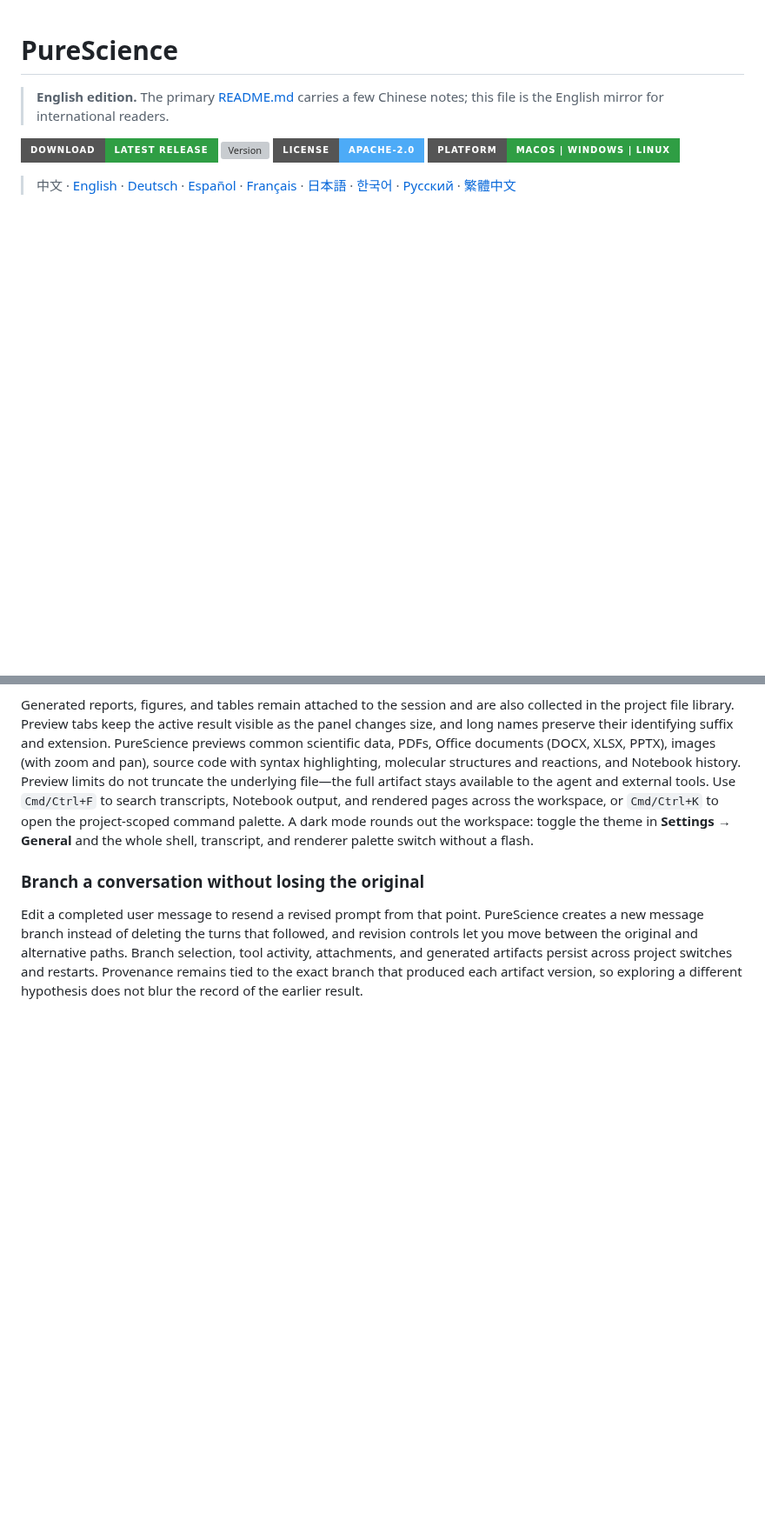
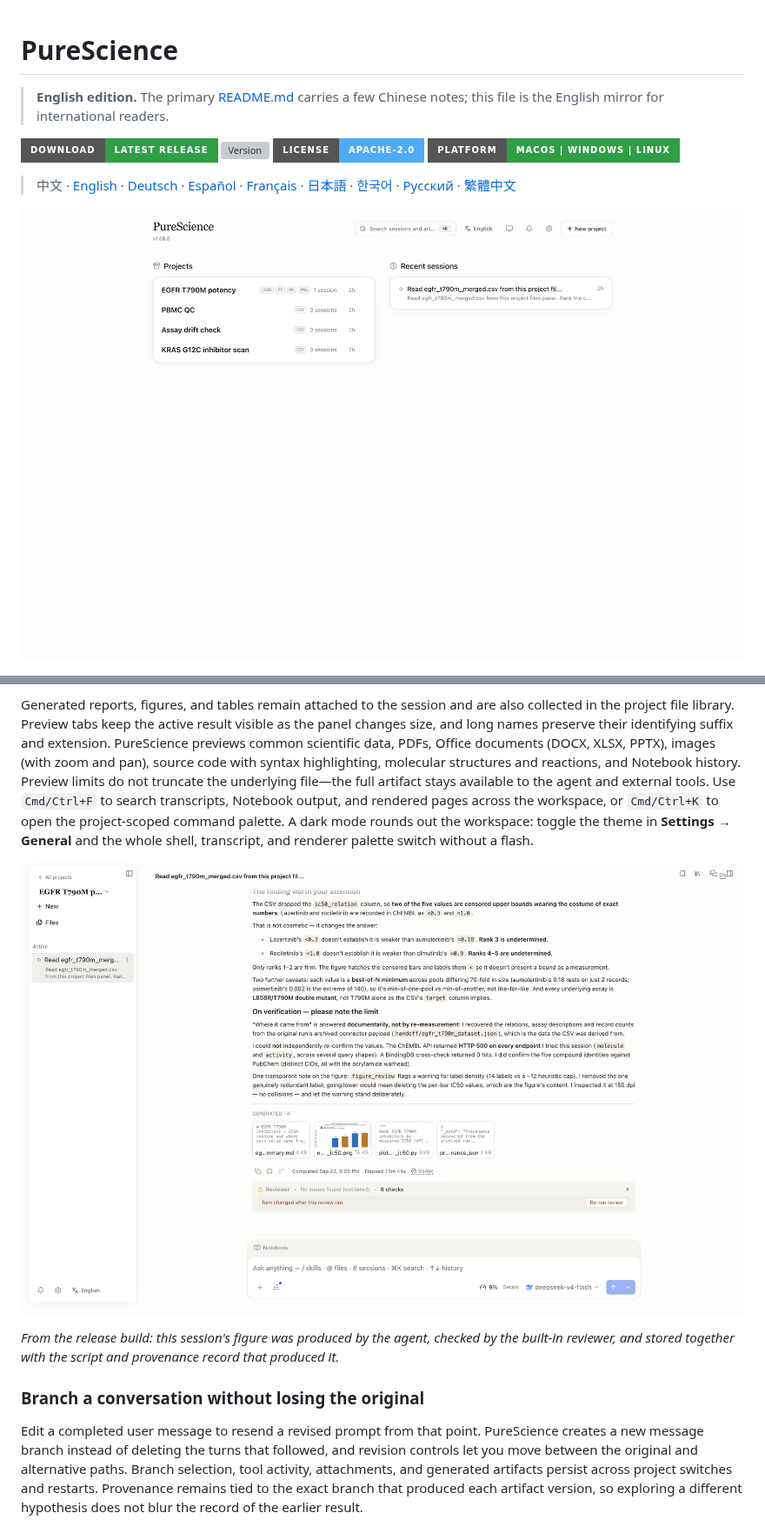
Before and after one commit to naiyixi/PureScience, a Markdown page: README.en.md, 2 parts joined by grey strips. Shown at 87% size. Rendered like a GitHub page; pictures changed too: docs/screenshots/session-1.68.0.png (added), docs/screenshots/workspace-1.68.0.png (added); badges without logos; blank space fills up the shorter version; grey boxes are pictures that could not be loaded.

```diff
--- a/README.en.md
+++ b/README.en.md
@@ -8,6 +8,8 @@
 [![Platform](https://img.shields.io/badge/Platform-macOS%20%7C%20Windows%20%7C%20Linux-2f9e44?style=for-the-badge)](https://github.com/naiyixi/PureScience/releases/latest)
 
 > 中文 · [English](README.en.md) · [Deutsch](README.de.md) · [Español](README.es.md) · [Français](README.fr.md) · [日本語](README.ja.md) · [한국어](README.ko.md) · [Русский](README.ru.md) · [繁體中文](README.zh-Hant.md)
+
+![The PureScience workspace as shipped in v1.68.0 — project cards naming the artifact types each holds, with the session list beside them](docs/screenshots/workspace-1.68.0.png)
 
 ![A potency chart the agent produced from a real run — EGFR T790M inhibitors, ranked](docs/demo-verification/egfr_t790m_ic50.png)
 
@@ -102,6 +104,10 @@ PureScience organizes research into projects and sessions so that every result c
 Projects keep related sessions, uploads, generated files, and preview state together. The conversation records the agent's answer and the commands, file reads, edits, searches, and connector calls that produced it. Each generated artifact is stored as an immutable, checksummed version. Its **Provenance** view exposes the evidence PureScience could verify at creation time: producer code and execution history, referenced inputs, an observed environment inventory, the producing conversation branch, and any version-scoped reviewer findings. Missing evidence is shown as unavailable instead of being guessed.
 
 Generated reports, figures, and tables remain attached to the session and are also collected in the project file library. Preview tabs keep the active result visible as the panel changes size, and long names preserve their identifying suffix and extension. PureScience previews common scientific data, PDFs, Office documents (DOCX, XLSX, PPTX), images (with zoom and pan), source code with syntax highlighting, molecular structures and reactions, and Notebook history. Preview limits do not truncate the underlying file—the full artifact stays available to the agent and external tools. Use `Cmd/Ctrl+F` to search transcripts, Notebook output, and rendered pages across the workspace, or `Cmd/Ctrl+K` to open the project-scoped command palette. A dark mode rounds out the workspace: toggle the theme in **Settings → General** and the whole shell, transcript, and renderer palette switch without a flash.
+
+![A real session in v1.68.0 — the agent's answer, the commands and file reads behind it, the artifact versions in the project library, and the figure review it ran](docs/screenshots/session-1.68.0.png)
+
+*From the release build: this session's figure was produced by the agent, checked by the built-in reviewer, and stored together with the script and provenance record that produced it.*
 
 ### Branch a conversation without losing the original
 
```
Also changed, not shown: README.md (+6 -0 lines).
